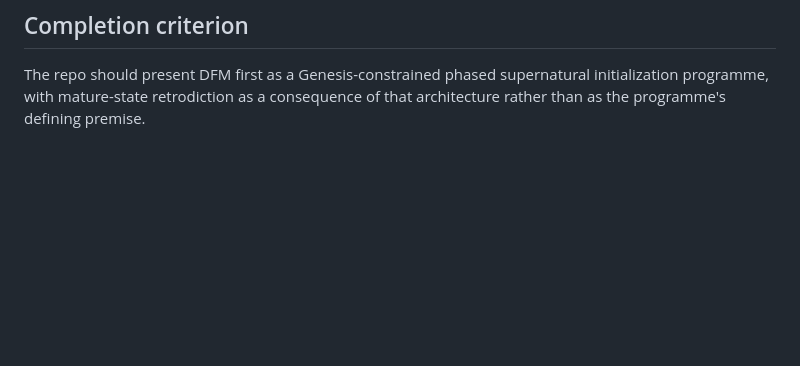
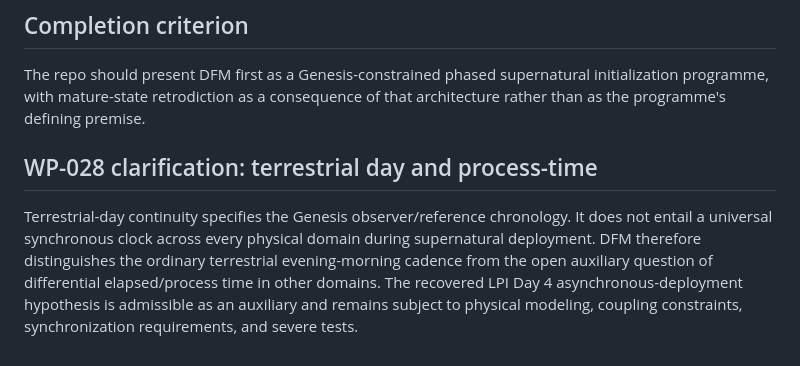
Before and after one commit to jdlongmire/designed-functional-maturity, a Markdown page: work-packages/WP-013-hard-core-phased-deployment-and-provenance.md, the part around the change. GitHub-like rendering; blank space fills up the shorter version.

Commit message:
Apply WP-028 both-and clarification

```diff
--- a/work-packages/WP-013-hard-core-phased-deployment-and-provenance.md
+++ b/work-packages/WP-013-hard-core-phased-deployment-and-provenance.md
@@ -118,3 +118,8 @@ A compact alternative retained for public use:
 ## Completion criterion
 
 The repo should present DFM first as a Genesis-constrained phased supernatural initialization programme, with mature-state retrodiction as a consequence of that architecture rather than as the programme's defining premise.
+
+
+## WP-028 clarification: terrestrial day and process-time
+
+Terrestrial-day continuity specifies the Genesis observer/reference chronology. It does not entail a universal synchronous clock across every physical domain during supernatural deployment. DFM therefore distinguishes the ordinary terrestrial evening-morning cadence from the open auxiliary question of differential elapsed/process time in other domains. The recovered LPI Day 4 asynchronous-deployment hypothesis is admissible as an auxiliary and remains subject to physical modeling, coupling constraints, synchronization requirements, and severe tests.
```
